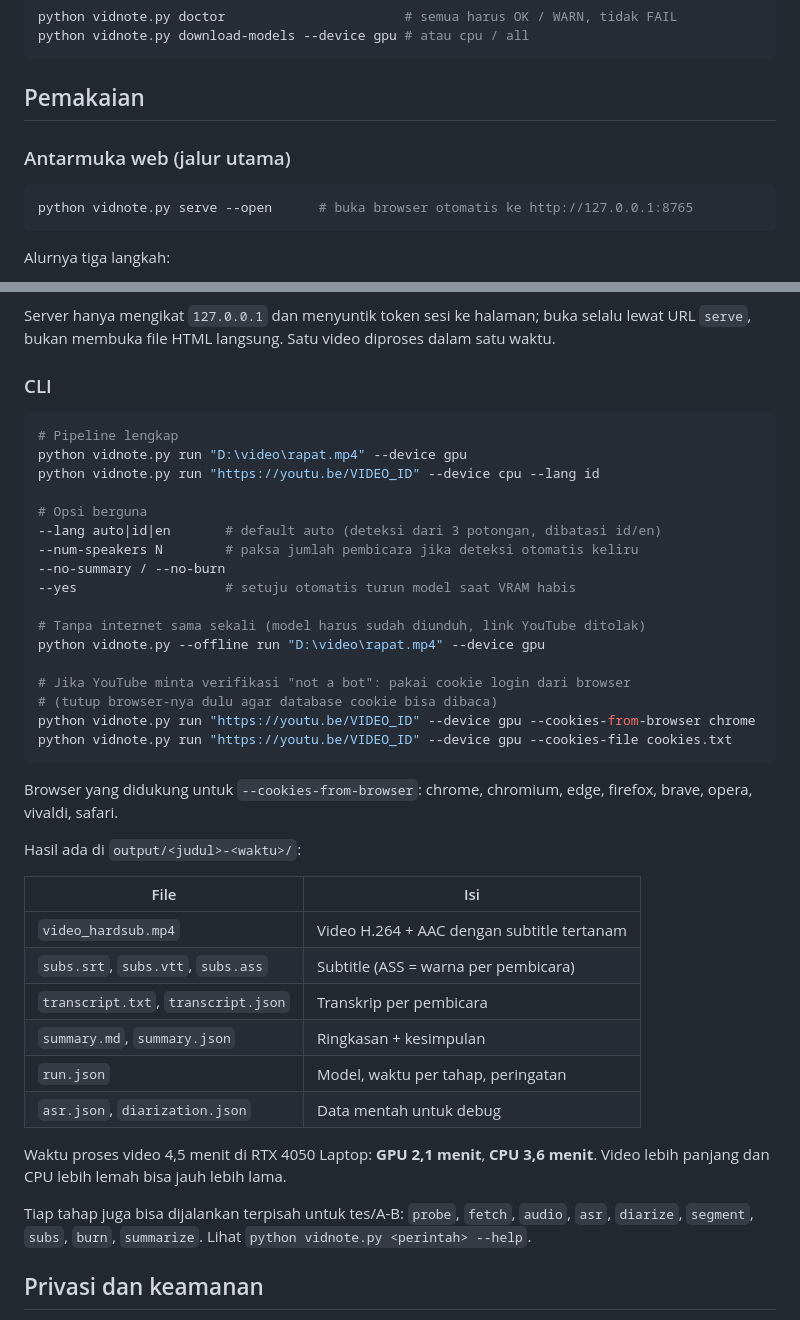
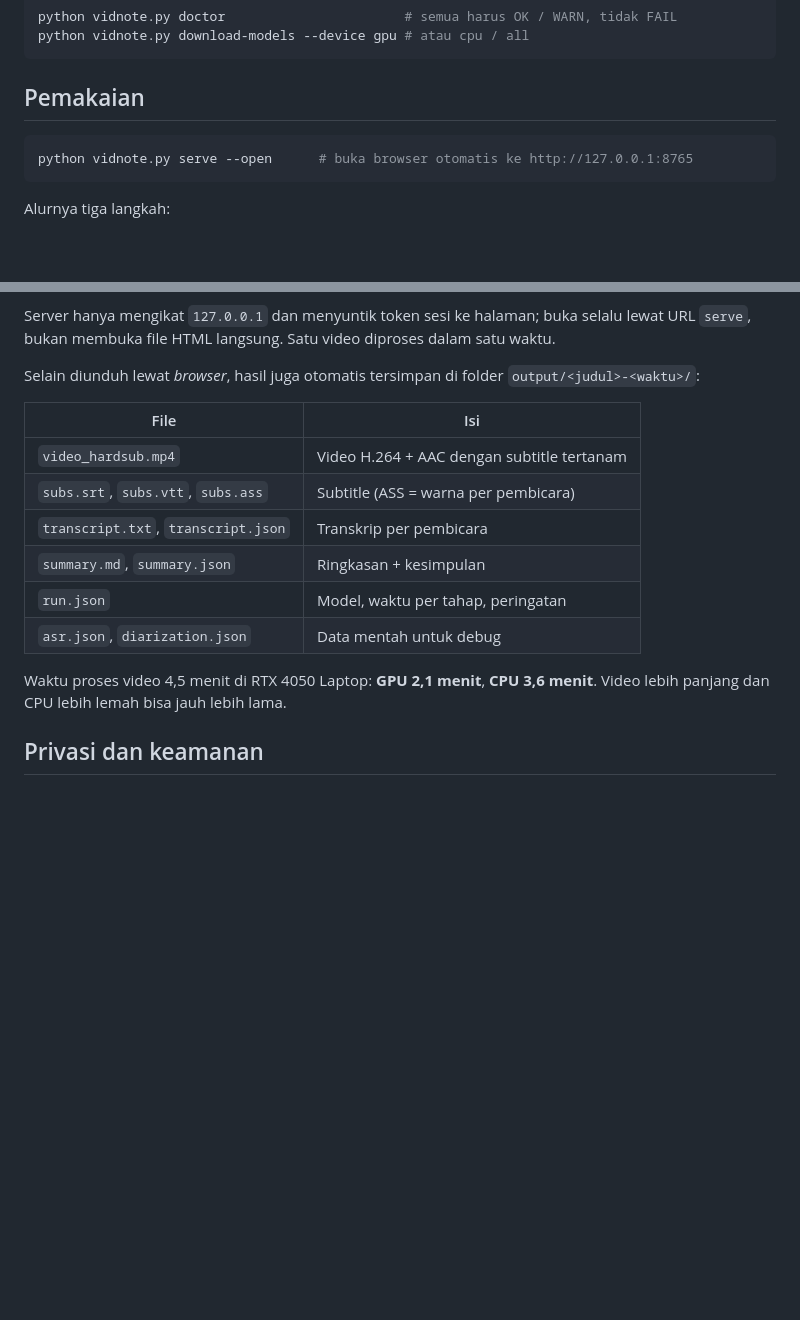
Before and after one commit to malvinraditya2007/VidNote, a Markdown page: README.md, 2 parts joined by grey strips. Rendered like a GitHub page; blank space fills up the shorter version.

Commit message:
fix documentation again

````diff
--- a/README.md
+++ b/README.md
@@ -126,8 +126,6 @@ python vidnote.py download-models --device gpu # atau cpu / all
 
 ## Pemakaian
 
-### Antarmuka web (jalur utama)
-
 ```powershell
 python vidnote.py serve --open      # buka browser otomatis ke http://127.0.0.1:8765
 ```
@@ -140,31 +138,7 @@ Alurnya tiga langkah:
 
 Server hanya mengikat `127.0.0.1` dan menyuntik token sesi ke halaman; buka selalu lewat URL `serve`, bukan membuka file HTML langsung. Satu video diproses dalam satu waktu.
 
-### CLI
-
-```powershell
-# Pipeline lengkap
-python vidnote.py run "D:\video\rapat.mp4" --device gpu
-python vidnote.py run "https://youtu.be/VIDEO_ID" --device cpu --lang id
-
-# Opsi berguna
---lang auto|id|en       # default auto (deteksi dari 3 potongan, dibatasi id/en)
---num-speakers N        # paksa jumlah pembicara jika deteksi otomatis keliru
---no-summary / --no-burn
---yes                   # setuju otomatis turun model saat VRAM habis
-
-# Tanpa internet sama sekali (model harus sudah diunduh, link YouTube ditolak)
-python vidnote.py --offline run "D:\video\rapat.mp4" --device gpu
-
-# Jika YouTube minta verifikasi "not a bot": pakai cookie login dari browser
-# (tutup browser-nya dulu agar database cookie bisa dibaca)
-python vidnote.py run "https://youtu.be/VIDEO_ID" --device gpu --cookies-from-browser chrome
-python vidnote.py run "https://youtu.be/VIDEO_ID" --device gpu --cookies-file cookies.txt
-```
-
-Browser yang didukung untuk `--cookies-from-browser`: chrome, chromium, edge, firefox, brave, opera, vivaldi, safari.
-
-Hasil ada di `output/<judul>-<waktu>/`:
+Selain diunduh lewat *browser*, hasil juga otomatis tersimpan di folder `output/<judul>-<waktu>/`:
 
 | File | Isi |
 | --- | --- |
@@ -176,8 +150,6 @@ Hasil ada di `output/<judul>-<waktu>/`:
 | `asr.json`, `diarization.json` | Data mentah untuk debug |
 
 Waktu proses video 4,5 menit di RTX 4050 Laptop: **GPU 2,1 menit**, **CPU 3,6 menit**. Video lebih panjang dan CPU lebih lemah bisa jauh lebih lama.
-
-Tiap tahap juga bisa dijalankan terpisah untuk tes/A-B: `probe`, `fetch`, `audio`, `asr`, `diarize`, `segment`, `subs`, `burn`, `summarize`. Lihat `python vidnote.py <perintah> --help`.
 
 ## Privasi dan keamanan
 
````
